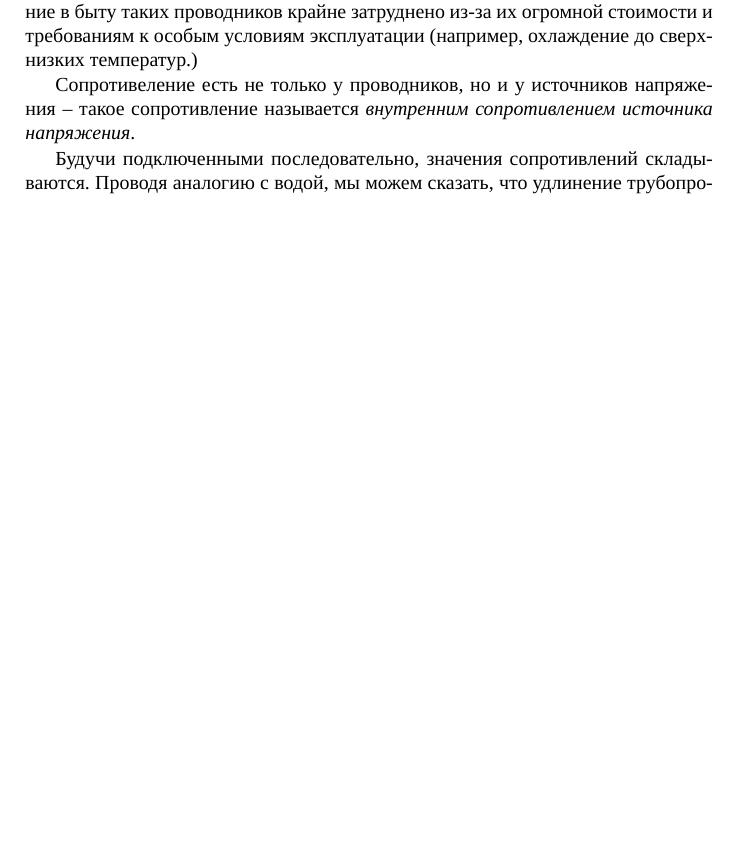
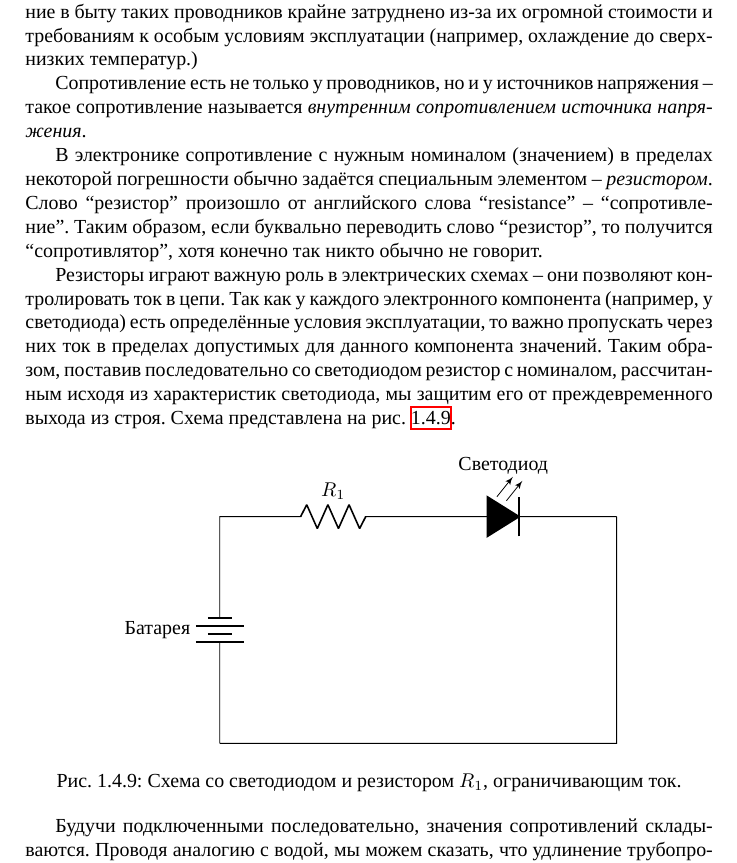
Before and after one commit to artyom-poptsov/SPARC, a LaTeX book (main.tex): part of page 12 of 71, cut so that both start at the same text, the shorter picture padded with empty space. Compiled offline with XeLaTeX.

Commit message:
main.tex (Сопротивление): Дополнение

```diff
--- a/main.tex
+++ b/main.tex
@@ -523,9 +523,39 @@ Copyright © 2016-2022 Артём ``avp'' Попцов.
 стоимости и требованиям к особым условиям эксплуатации (например, охлаждение до
 сверхнизких температур.)
 
-Сопротивеление есть не только у проводников, но и у источников напряжения --
+Сопротивление есть не только у проводников, но и у источников напряжения --
 такое сопротивление называется \emph{внутренним сопротивлением источника
 напряжения}.
+
+В электронике сопротивление с нужным номиналом (значением) в пределах некоторой
+погрешности обычно задаётся специальным элементом -- \emph{резистором}. Слово
+``резистор'' произошло от английского слова ``resistance'' -- ``сопротивление''.
+Таким образом, если буквально переводить слово ``резистор'', то получится
+``сопротивлятор'', хотя конечно так никто обычно не говорит.
+
+Резисторы играют важную роль в электрических схемах -- они позволяют
+контролировать ток в цепи.  Так как у каждого электронного компонента (например,
+у светодиода) есть определённые условия эксплуатации, то важно пропускать через
+них ток в пределах допустимых для данного компонента значений.  Таким образом,
+поставив последовательно со светодиодом резистор с номиналом, рассчитанным
+исходя из характеристик светодиода, мы защитим его от преждевременного выхода из
+строя.  Схема представлена на рис. \ref{fig:electronics-circuit-resistors}.
+
+\begin{figure}[ht]
+  \centering
+  \begin{circuitikz}
+    \draw
+    (0, 0) to[battery, l=Батарея]
+    (0, 4) to[short]
+    (1, 4) to[resistor, l=$R_1$] (3, 4)
+    (3, 4) to[full led, l=Светодиод] (7, 4)
+    (7, 4) to[short]
+    (7, 0) to[short]
+    (0, 0);
+  \end{circuitikz}
+  \caption{Схема со светодиодом и резистором $R_1$, ограничивающим ток.}
+  \label{fig:electronics-circuit-resistors}
+\end{figure}
 
 Будучи подключенными последовательно, значения сопротивлений складываются.
 Проводя аналогию с водой, мы можем сказать, что удлинение трубопровода, по
```
